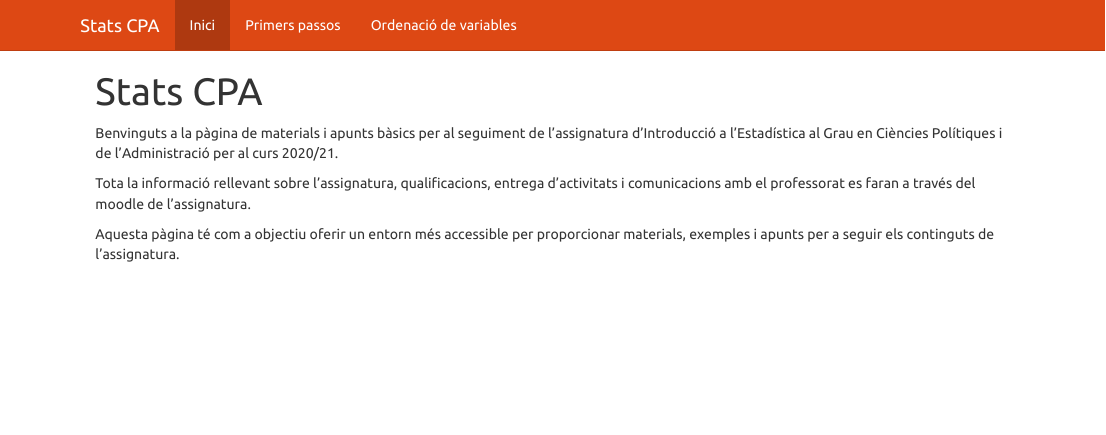
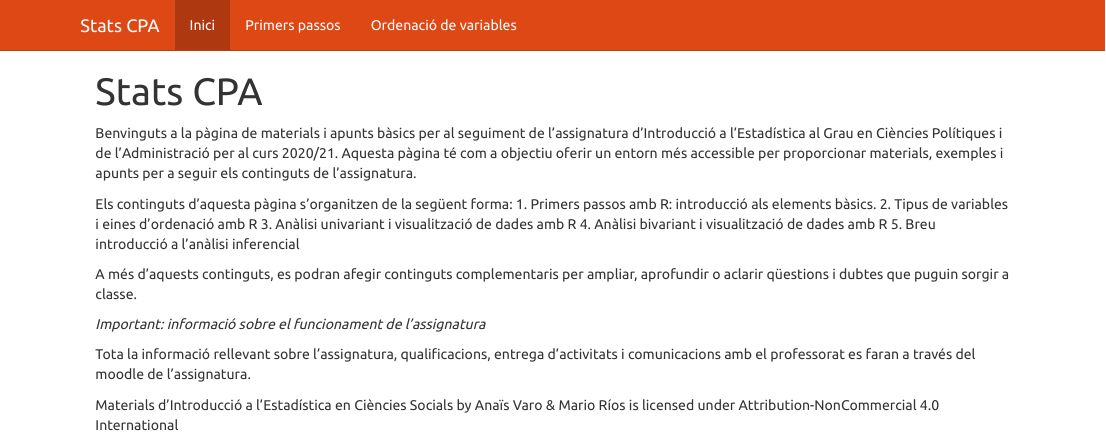
Before and after one commit to anais-vb/Stats_CPA, an R Markdown document (index.Rmd): the page in a window 1100 px wide, from its top. The pictures show the output file index.html that the author committed with the source, opened offline; library style sheets and scripts come from the installed R packages.

Commit message:
Actualització index

```diff
--- a/index.Rmd
+++ b/index.Rmd
@@ -2,8 +2,25 @@
 title: "Stats CPA"
 ---
 
-Benvinguts a la pàgina de materials i apunts bàsics per al seguiment de l'assignatura d'Introducció a l'Estadística al Grau en Ciències Polítiques i de l'Administració per al curs 2020/21.
+Benvinguts a la pàgina de materials i apunts bàsics per al seguiment de l'assignatura d'Introducció a l'Estadística al Grau en Ciències Polítiques i de l'Administració per al curs 2020/21. Aquesta pàgina té com a objectiu oferir un entorn més accessible per proporcionar materials, exemples i apunts per a seguir els continguts de l'assignatura.
+
+Els continguts d'aquesta pàgina s'organitzen de la següent forma:
+1. Primers passos amb R: introducció als elements bàsics.
+2. Tipus de variables i eines d'ordenació amb R
+3. Anàlisi univariant i visualització de dades amb R
+4. Anàlisi bivariant i visualització de dades amb R
+5. Breu introducció a l'anàlisi inferencial
+
+A més d'aquests continguts, es podran afegir continguts complementaris per ampliar, aprofundir o aclarir qüestions i dubtes que puguin sorgir a classe.
+
+
+*Important: informació sobre el funcionament de l'assignatura*
 
 Tota la informació rellevant sobre l'assignatura, qualificacions, entrega d'activitats i comunicacions amb el professorat es faran a través del moodle de l'assignatura.
 
-Aquesta pàgina té com a objectiu oferir un entorn més accessible per proporcionar materials, exemples i apunts per a seguir els continguts de l'assignatura.
+
+
+
+
+
+Materials d'Introducció a l'Estadística en Ciències Socials by Anaïs Varo & Mario Ríos is licensed under Attribution-NonCommercial 4.0 International
```
Also changed, not shown: index.html.
